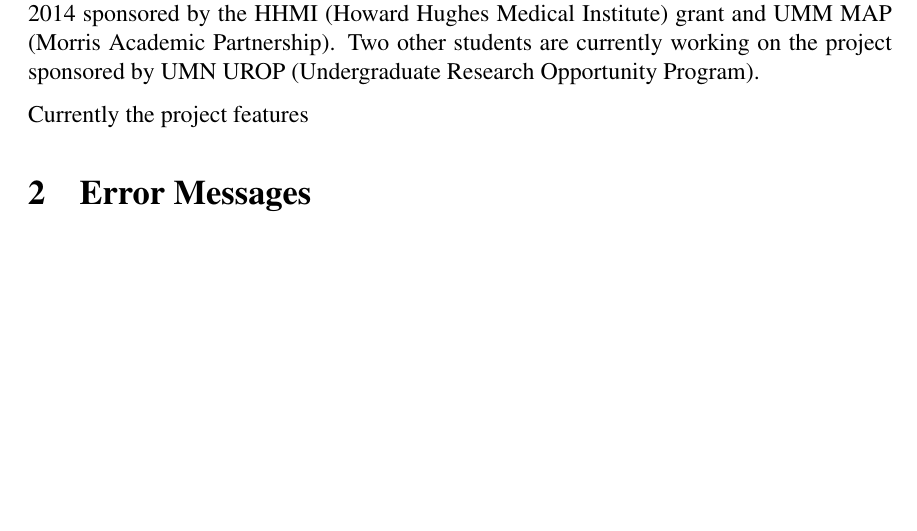
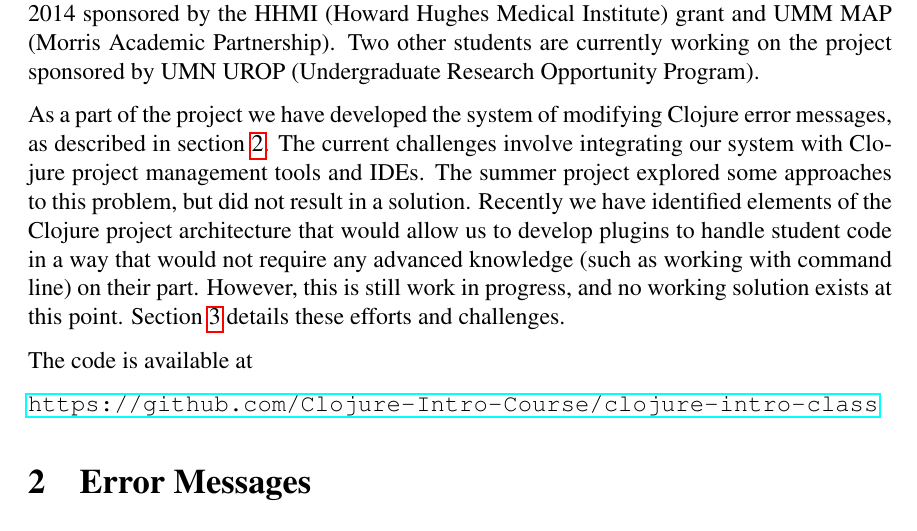
Before and after one commit to elenam/mics2015, a LaTeX document (mics2015.tex): part of page 5 of 13, cut so that both start at the same text, the shorter picture padded with empty space. Compiled offline with pdfLaTeX.

Commit message:
finished ClojureEd secstion

```diff
--- a/mics2015.tex
+++ b/mics2015.tex
@@ -445,7 +445,23 @@ Hughes Medical Institute) grant and UMM MAP (Morris Academic Partnership). Two
 other students are currently working on the project sponsored by UMN
 UROP (Undergraduate Research Opportunity Program).
 
-Currently the project features
+As a part of the project we have developed the system of modifying
+Clojure error messages, as described in section~\ref{sec:errors}. The
+current challenges involve integrating our system with
+Clojure project management tools and IDEs. The summer project explored
+some approaches to this problem, but did not result in a
+solution. Recently we have identified elements of the Clojure project
+architecture that would allow us to develop plugins to handle student
+code in a way that would not require any advanced knowledge (such as
+working with command line) on their part. However, this is still work
+in progress, and no working solution exists at this
+point. Section~\ref{sec:technical} details these efforts and
+challenges.
+
+The code is available at
+
+\noindent
+\url{https://github.com/Clojure-Intro-Course/clojure-intro-class}
 
 \section{Error Messages}\label{sec:errors}
 
```
